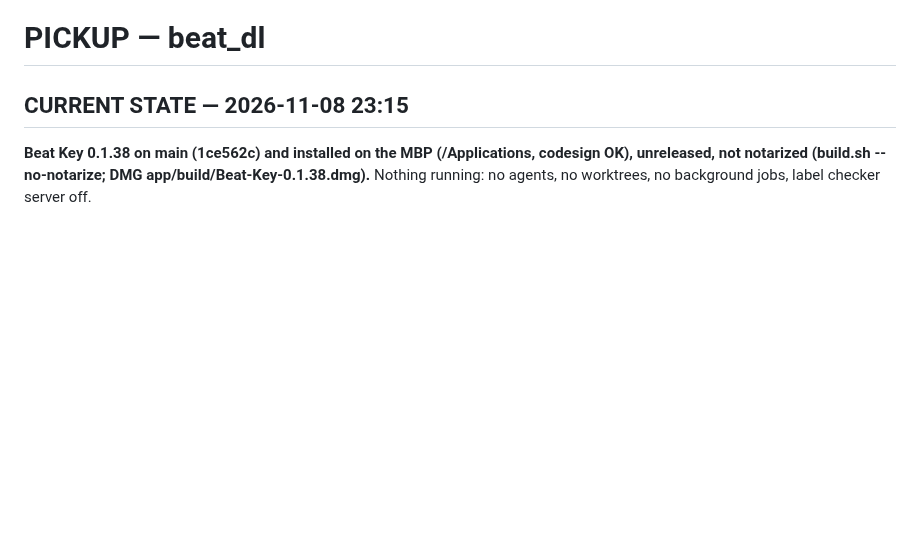
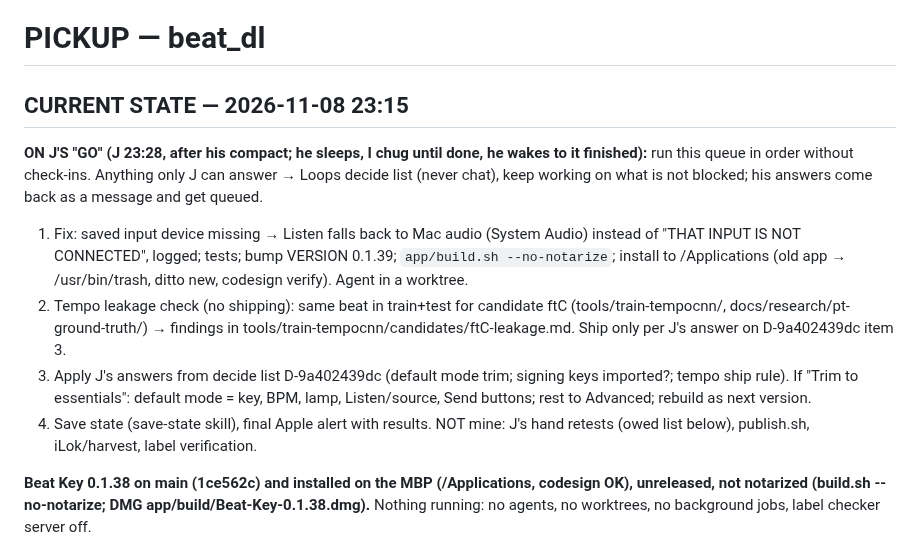
Before and after one commit to thuhmadhatter42/beat_dl, a Markdown page: PICKUP.md, the part around the change. Rendered like a GitHub page; blank space fills up the shorter version.

Commit message:
PICKUP: overnight queue for J's go
Co-Authored-By: Claude Opus 5.5 <noreply@anthropic.com>
Claude-Session: https://claude.ai/code/session_011ktq6GHso5PaKYfizD26yZ

```diff
--- a/PICKUP.md
+++ b/PICKUP.md
@@ -1,6 +1,13 @@
 # PICKUP — beat_dl
 
 ## CURRENT STATE — 2026-11-08 23:15
+
+**ON J'S "GO" (J 23:28, after his compact; he sleeps, I chug until done, he wakes to it finished):** run this queue in order without check-ins. Anything only J can answer → Loops decide list (never chat), keep working on what is not blocked; his answers come back as a message and get queued.
+1. Fix: saved input device missing → Listen falls back to Mac audio (System Audio) instead of "THAT INPUT IS NOT CONNECTED", logged; tests; bump VERSION 0.1.39; `app/build.sh --no-notarize`; install to /Applications (old app → /usr/bin/trash, ditto new, codesign verify). Agent in a worktree.
+2. Tempo leakage check (no shipping): same beat in train+test for candidate ftC (tools/train-tempocnn/, docs/research/pt-ground-truth/) → findings in tools/train-tempocnn/candidates/ftC-leakage.md. Ship only per J's answer on D-9a402439dc item 3.
+3. Apply J's answers from decide list D-9a402439dc (default mode trim; signing keys imported?; tempo ship rule). If "Trim to essentials": default mode = key, BPM, lamp, Listen/source, Send buttons; rest to Advanced; rebuild as next version.
+4. Save state (save-state skill), final Apple alert with results.
+NOT mine: J's hand retests (owed list below), publish.sh, iLok/harvest, label verification.
 
 **Beat Key 0.1.38 on main (1ce562c) and installed on the MBP (/Applications, codesign OK), unreleased, not notarized (build.sh --no-notarize; DMG app/build/Beat-Key-0.1.38.dmg).** Nothing running: no agents, no worktrees, no background jobs, label checker server off.
 - **0.1.37 (273b056) = Orra Key parity** (J asked 21:49 from https://www.youtube.com/watch?v=I4nfYoofxMg; plan docs/plans/orra-parity.md + -TOC.md, §1 §2 ticked, §3 = install done, J's retest owed):
```
